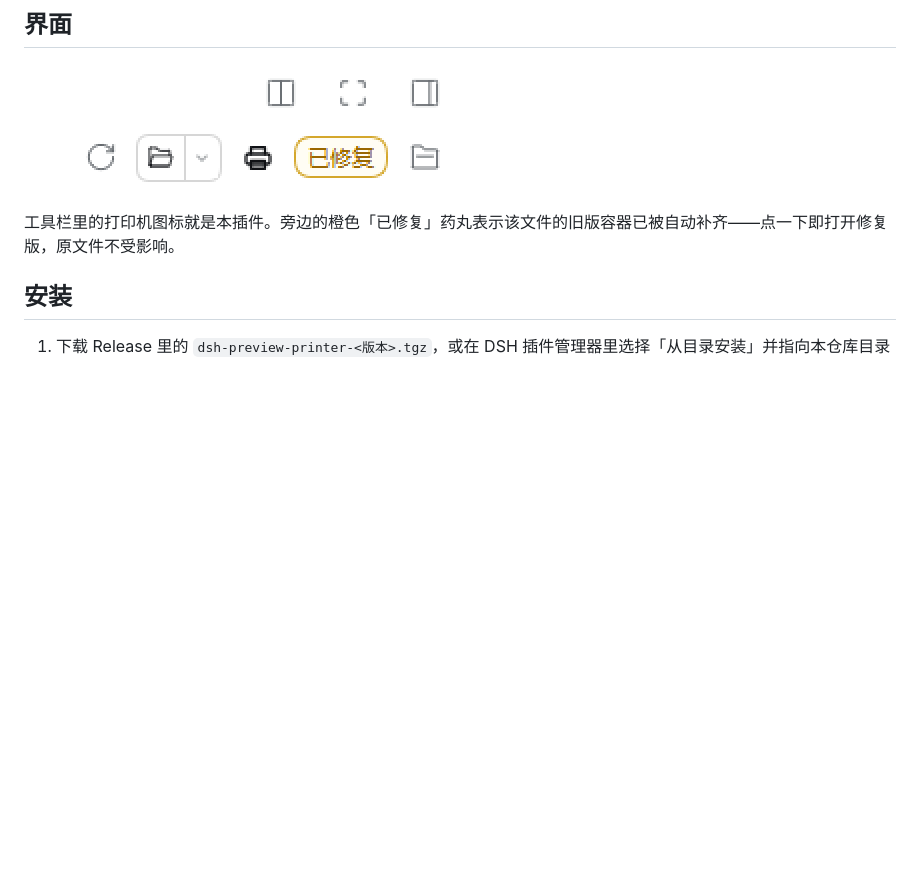
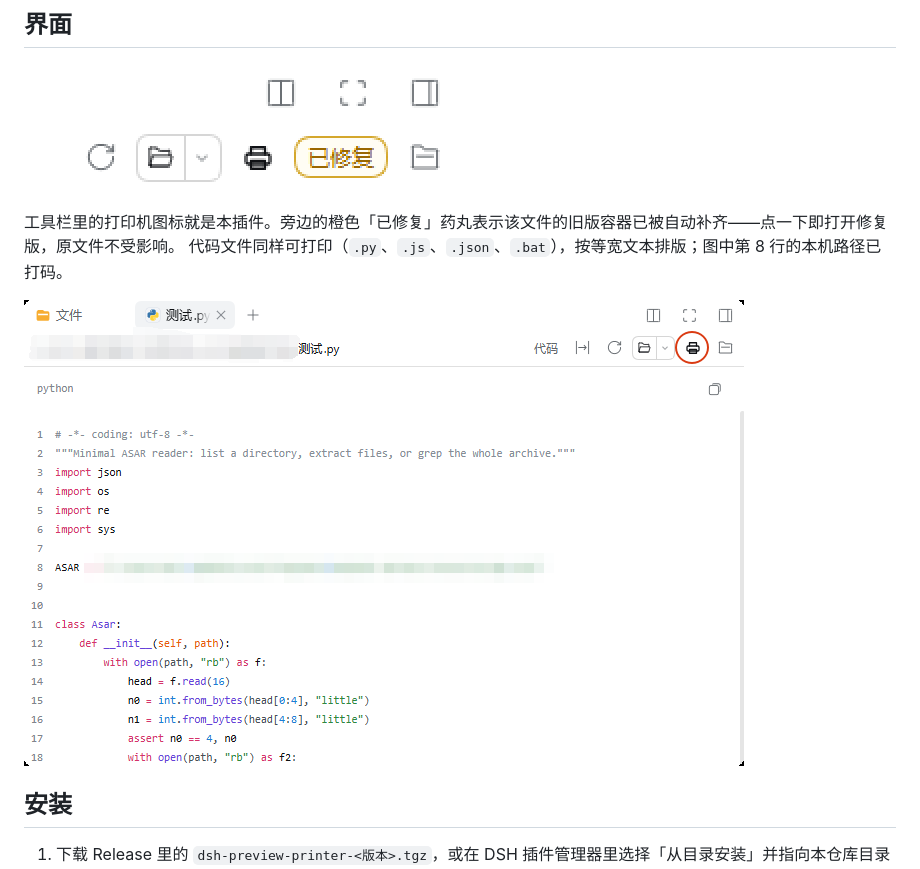
Before and after one commit to mydzkj/dsh-preview-printer, a Markdown page: README.zh-CN.md, the part around the change. Rendered like a GitHub page; pictures changed too: docs/screenshot-code-preview.png (added); blank space fills up the shorter version.

```diff
--- a/README.zh-CN.md
+++ b/README.zh-CN.md
@@ -24,6 +24,9 @@
 ![工具栏：打印按钮与「已修复」药丸](docs/screenshot-toolbar-2x.png)
 
 工具栏里的打印机图标就是本插件。旁边的橙色「已修复」药丸表示该文件的旧版容器已被自动补齐——点一下即打开修复版，原文件不受影响。
+代码文件同样可打印（`.py`、`.js`、`.json`、`.bat`），按等宽文本排版；图中第 8 行的本机路径已打码。
+
+![代码文件预览与打印按钮](docs/screenshot-code-preview.png)
 ## 安装
 
 1. 下载 Release 里的 `dsh-preview-printer-<版本>.tgz`，或在 DSH 插件管理器里选择「从目录安装」并指向本仓库目录
```
Also changed, not shown: README.md (+3 -0 lines).
